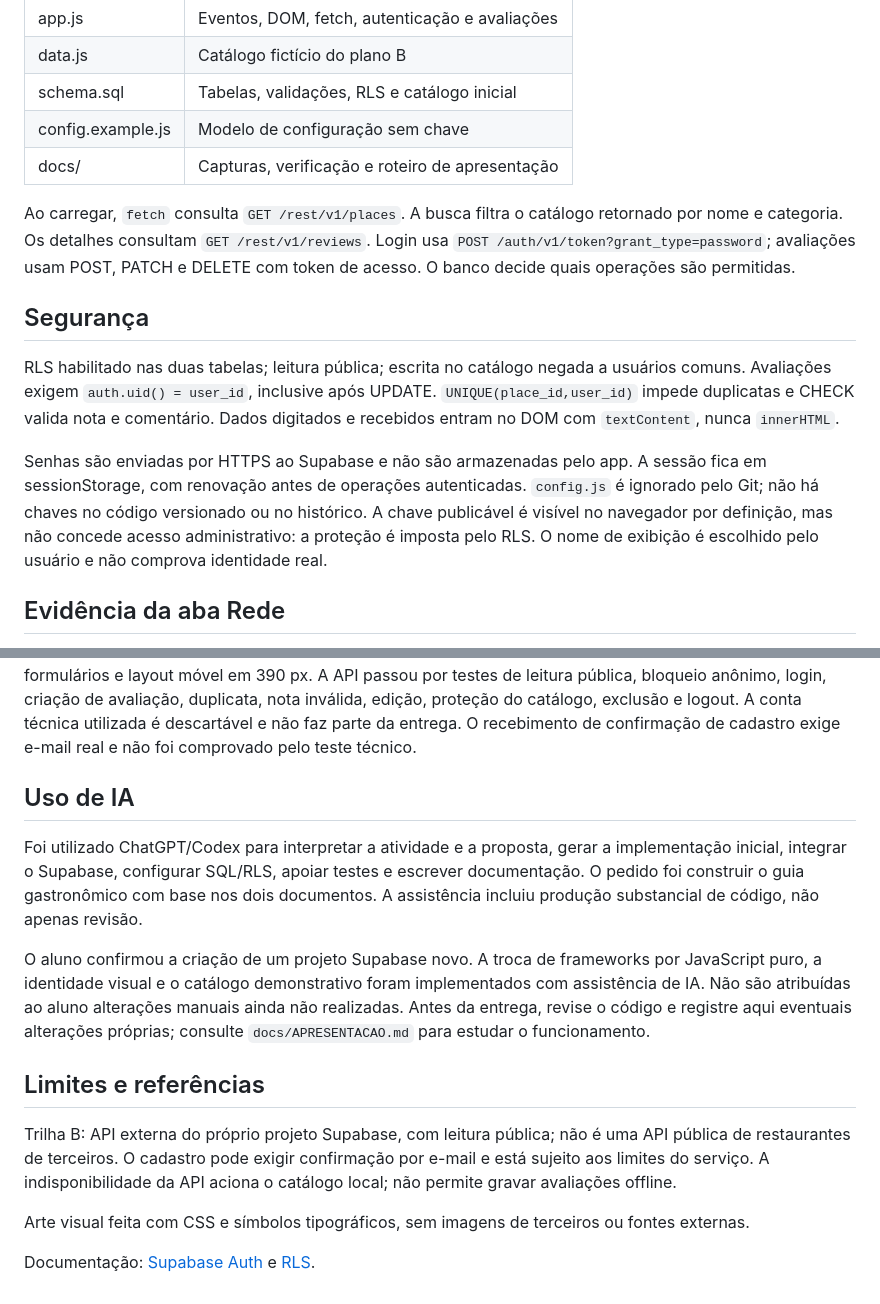
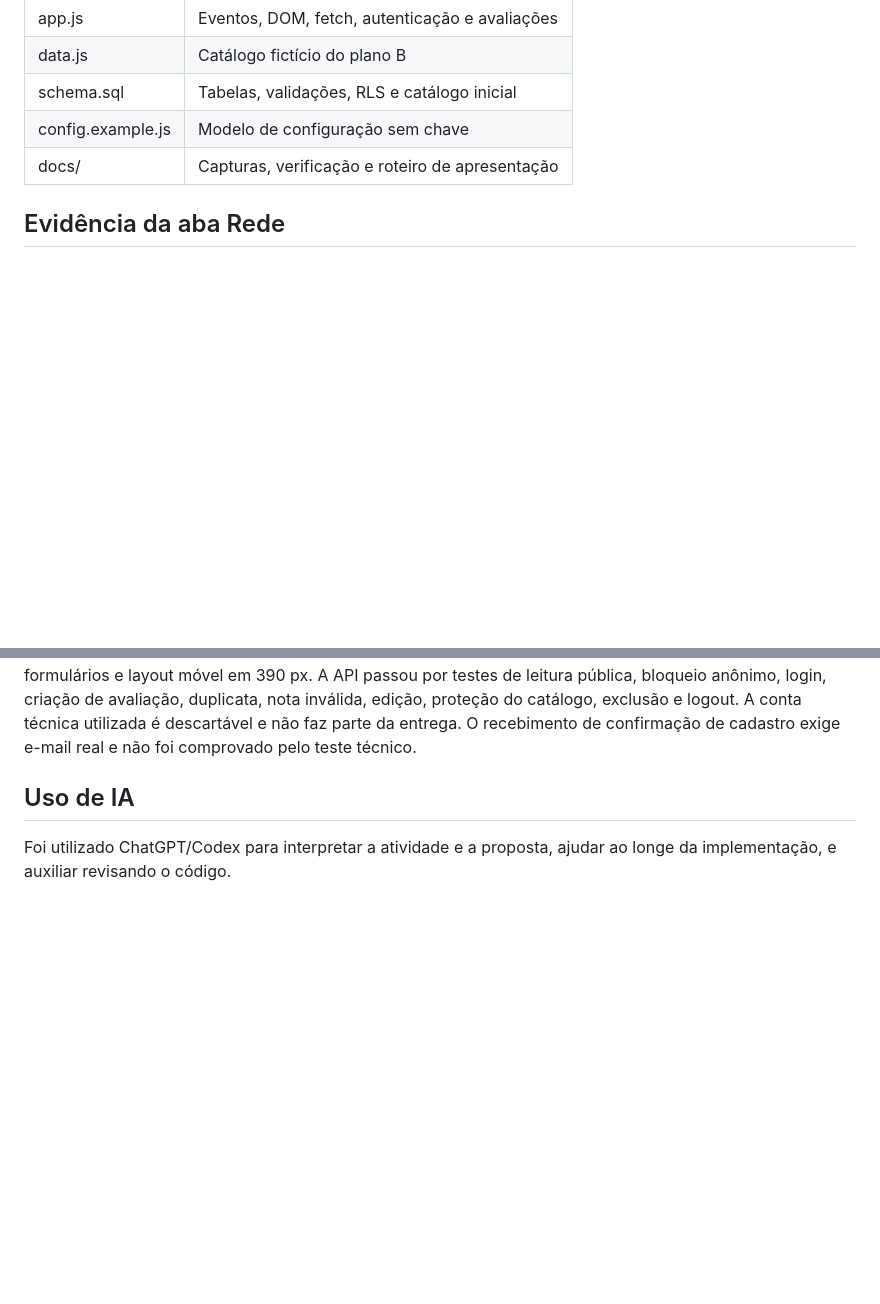
Before and after one commit to JoaoGabrielol/guia-gastronomico-sao-luis, a Markdown page: README.md, 2 parts joined by grey strips. Rendered like a GitHub page; blank space fills up the shorter version.

Commit message:
Update README
Removed sections on security, AI usage, and limits from README.

```diff
--- a/README.md
+++ b/README.md
@@ -47,14 +47,6 @@ Sem configuração, o catálogo local funciona em modo de demonstração. Login
 | config.example.js | Modelo de configuração sem chave |
 | docs/ | Capturas, verificação e roteiro de apresentação |
 
-Ao carregar, `fetch` consulta `GET /rest/v1/places`. A busca filtra o catálogo retornado por nome e categoria. Os detalhes consultam `GET /rest/v1/reviews`. Login usa `POST /auth/v1/token?grant_type=password`; avaliações usam POST, PATCH e DELETE com token de acesso. O banco decide quais operações são permitidas.
-
-## Segurança
-
-RLS habilitado nas duas tabelas; leitura pública; escrita no catálogo negada a usuários comuns. Avaliações exigem `auth.uid() = user_id`, inclusive após UPDATE. `UNIQUE(place_id,user_id)` impede duplicatas e CHECK valida nota e comentário. Dados digitados e recebidos entram no DOM com `textContent`, nunca `innerHTML`.
-
-Senhas são enviadas por HTTPS ao Supabase e não são armazenadas pelo app. A sessão fica em sessionStorage, com renovação antes de operações autenticadas. `config.js` é ignorado pelo Git; não há chaves no código versionado ou no histórico. A chave publicável é visível no navegador por definição, mas não concede acesso administrativo: a proteção é imposta pelo RLS. O nome de exibição é escolhido pelo usuário e não comprova identidade real.
-
 ## Evidência da aba Rede
 
 **Pendência antes da entrega:** anexar a captura real da aba Rede em `docs/rede.png` e inserir a imagem aqui. A captura da página inicial não substitui esse requisito.
@@ -69,14 +61,4 @@ Testados no navegador: catálogo online, busca sem acento, filtro, estado sem re
 
 ## Uso de IA
 
-Foi utilizado ChatGPT/Codex para interpretar a atividade e a proposta, gerar a implementação inicial, integrar o Supabase, configurar SQL/RLS, apoiar testes e escrever documentação. O pedido foi construir o guia gastronômico com base nos dois documentos. A assistência incluiu produção substancial de código, não apenas revisão.
-
-O aluno confirmou a criação de um projeto Supabase novo. A troca de frameworks por JavaScript puro, a identidade visual e o catálogo demonstrativo foram implementados com assistência de IA. Não são atribuídas ao aluno alterações manuais ainda não realizadas. Antes da entrega, revise o código e registre aqui eventuais alterações próprias; consulte `docs/APRESENTACAO.md` para estudar o funcionamento.
-
-## Limites e referências
-
-Trilha B: API externa do próprio projeto Supabase, com leitura pública; não é uma API pública de restaurantes de terceiros. O cadastro pode exigir confirmação por e-mail e está sujeito aos limites do serviço. A indisponibilidade da API aciona o catálogo local; não permite gravar avaliações offline.
-
-Arte visual feita com CSS e símbolos tipográficos, sem imagens de terceiros ou fontes externas.
-
-Documentação: [Supabase Auth](https://supabase.com/docs/guides/auth/passwords) e [RLS](https://supabase.com/docs/guides/database/postgres/row-level-security).
+Foi utilizado ChatGPT/Codex para interpretar a atividade e a proposta, ajudar ao longe da implementação, e auxiliar revisando o código.
```
